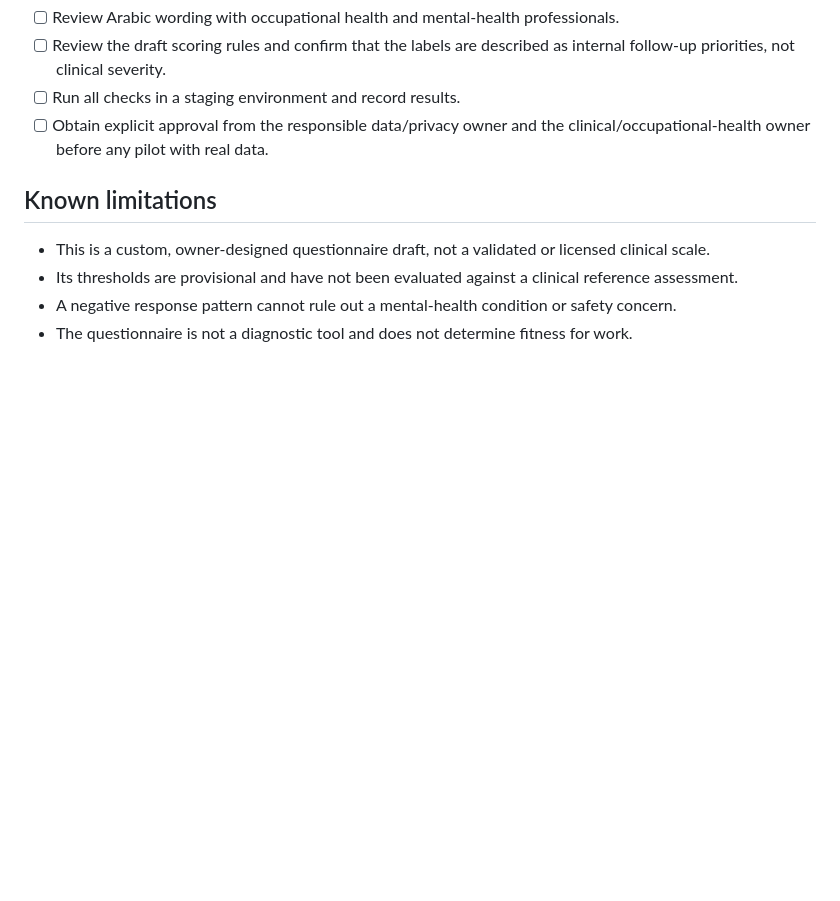
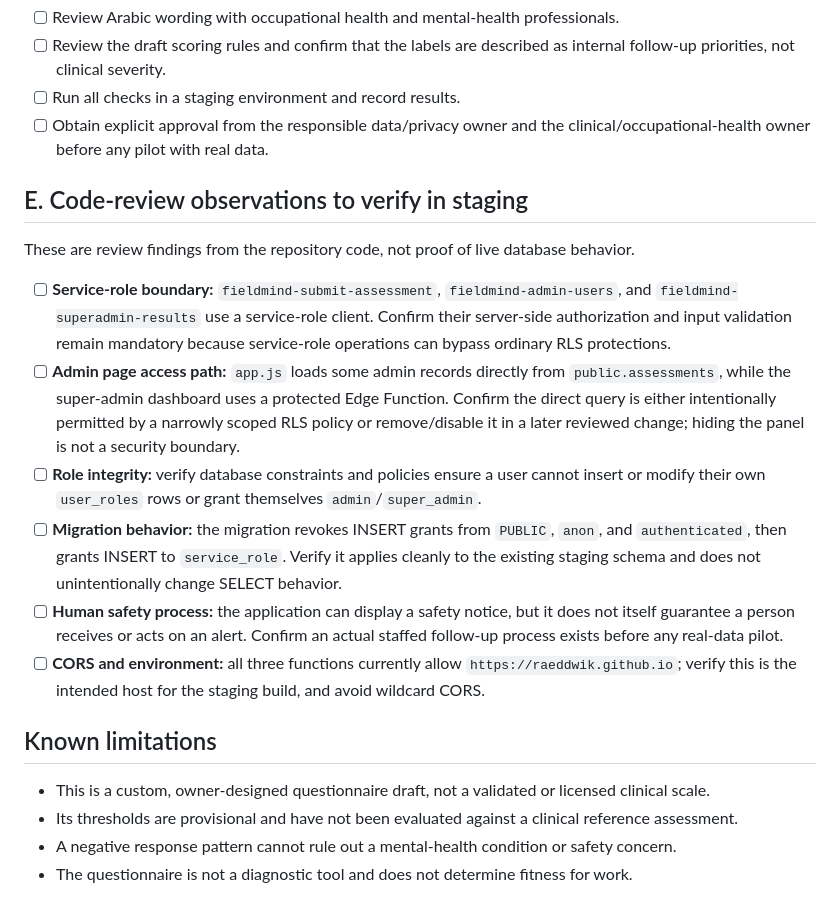
Before and after one commit to raeddwik/FieldMind-Assessment, a Markdown page: FIELD-MIND-PILOT-CHECKLIST.md, the part around the change. Rendered like a GitHub page; blank space fills up the shorter version.

Commit message:
Add code review checks for privileged access and safety

```diff
--- a/FIELD-MIND-PILOT-CHECKLIST.md
+++ b/FIELD-MIND-PILOT-CHECKLIST.md
@@ -53,6 +53,17 @@
 - [ ] Run all checks in a staging environment and record results.
 - [ ] Obtain explicit approval from the responsible data/privacy owner and the clinical/occupational-health owner before any pilot with real data.
 
+## E. Code-review observations to verify in staging
+
+These are review findings from the repository code, not proof of live database behavior.
+
+- [ ] **Service-role boundary:** `fieldmind-submit-assessment`, `fieldmind-admin-users`, and `fieldmind-superadmin-results` use a service-role client. Confirm their server-side authorization and input validation remain mandatory because service-role operations can bypass ordinary RLS protections.
+- [ ] **Admin page access path:** `app.js` loads some admin records directly from `public.assessments`, while the super-admin dashboard uses a protected Edge Function. Confirm the direct query is either intentionally permitted by a narrowly scoped RLS policy or remove/disable it in a later reviewed change; hiding the panel is not a security boundary.
+- [ ] **Role integrity:** verify database constraints and policies ensure a user cannot insert or modify their own `user_roles` rows or grant themselves `admin`/`super_admin`.
+- [ ] **Migration behavior:** the migration revokes INSERT grants from `PUBLIC`, `anon`, and `authenticated`, then grants INSERT to `service_role`. Verify it applies cleanly to the existing staging schema and does not unintentionally change SELECT behavior.
+- [ ] **Human safety process:** the application can display a safety notice, but it does not itself guarantee a person receives or acts on an alert. Confirm an actual staffed follow-up process exists before any real-data pilot.
+- [ ] **CORS and environment:** all three functions currently allow `https://raeddwik.github.io`; verify this is the intended host for the staging build, and avoid wildcard CORS.
+
 ## Known limitations
 
 - This is a custom, owner-designed questionnaire draft, not a validated or licensed clinical scale.
```
